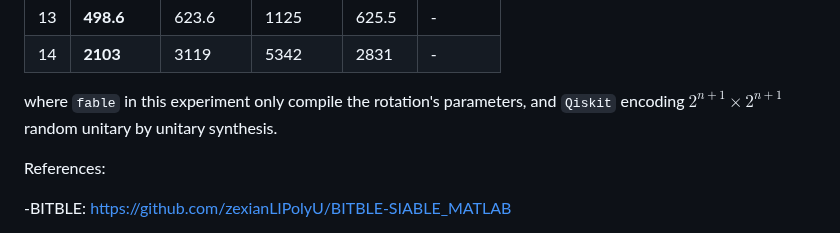
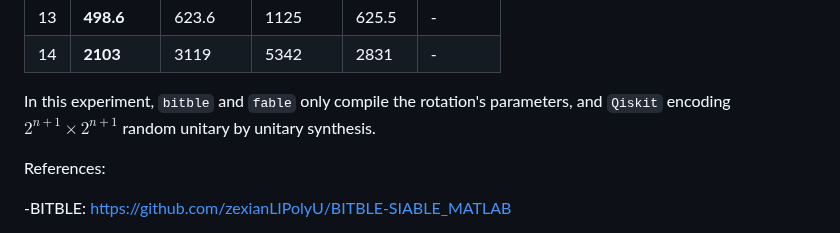
Before and after one commit to zexianLIPolyU/BITBLE, a Markdown page: README.md, the part around the change. Drawn GitHub-style.

```diff
--- a/README.md
+++ b/README.md
@@ -121,7 +121,7 @@ Time of compiling $2^{n}\times 2^{n}$ random matrices (compute the single parame
 | 13            | **498.6** | 623.6     | 1125    | 625.5     | -      |
 | 14            | **2103**  | 3119      | 5342    | 2831      | -      |
 
-where `fable` in this experiment only compile the rotation's parameters, and `Qiskit` encoding $2^{n+1}\times 2^{n+1}$ random unitary by unitary synthesis.
+In this experiment, `bitble` and `fable` only compile the rotation's parameters, and `Qiskit` encoding $2^{n+1}\times 2^{n+1}$ random unitary by unitary synthesis.
 
 References:
 
```
